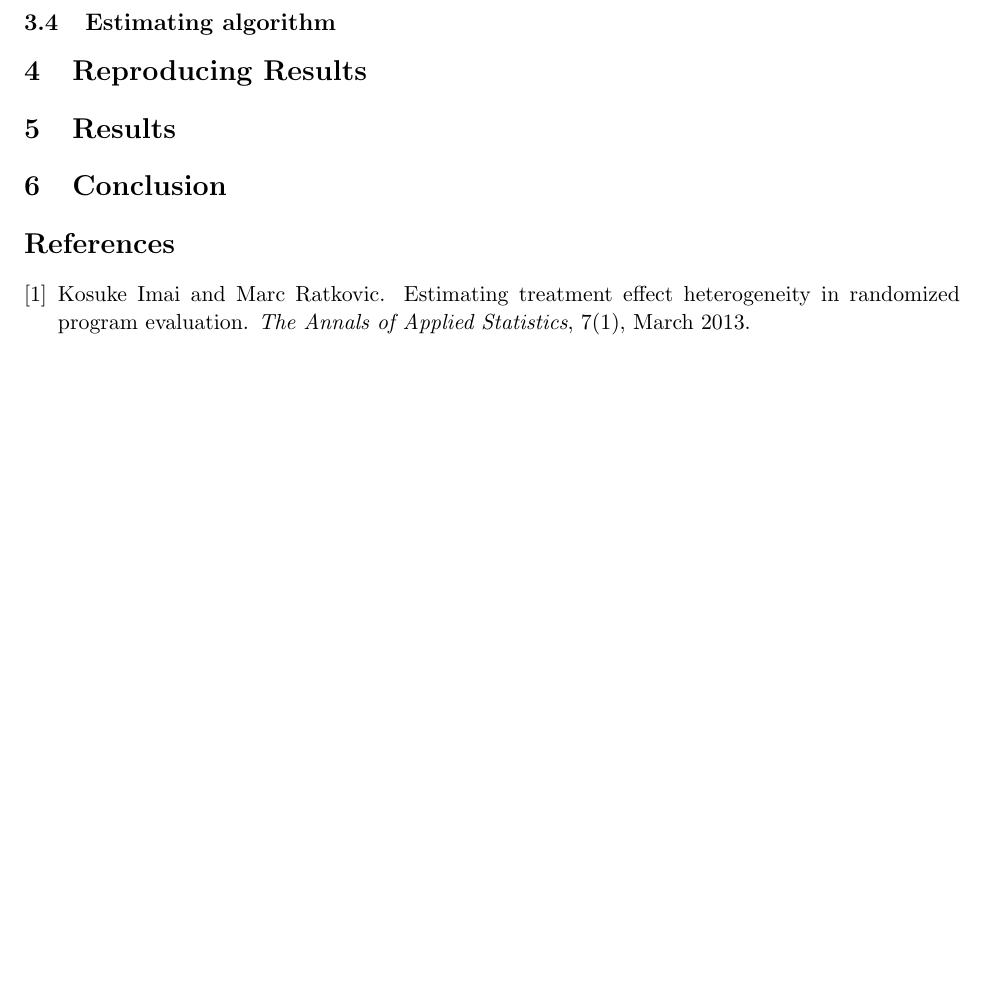
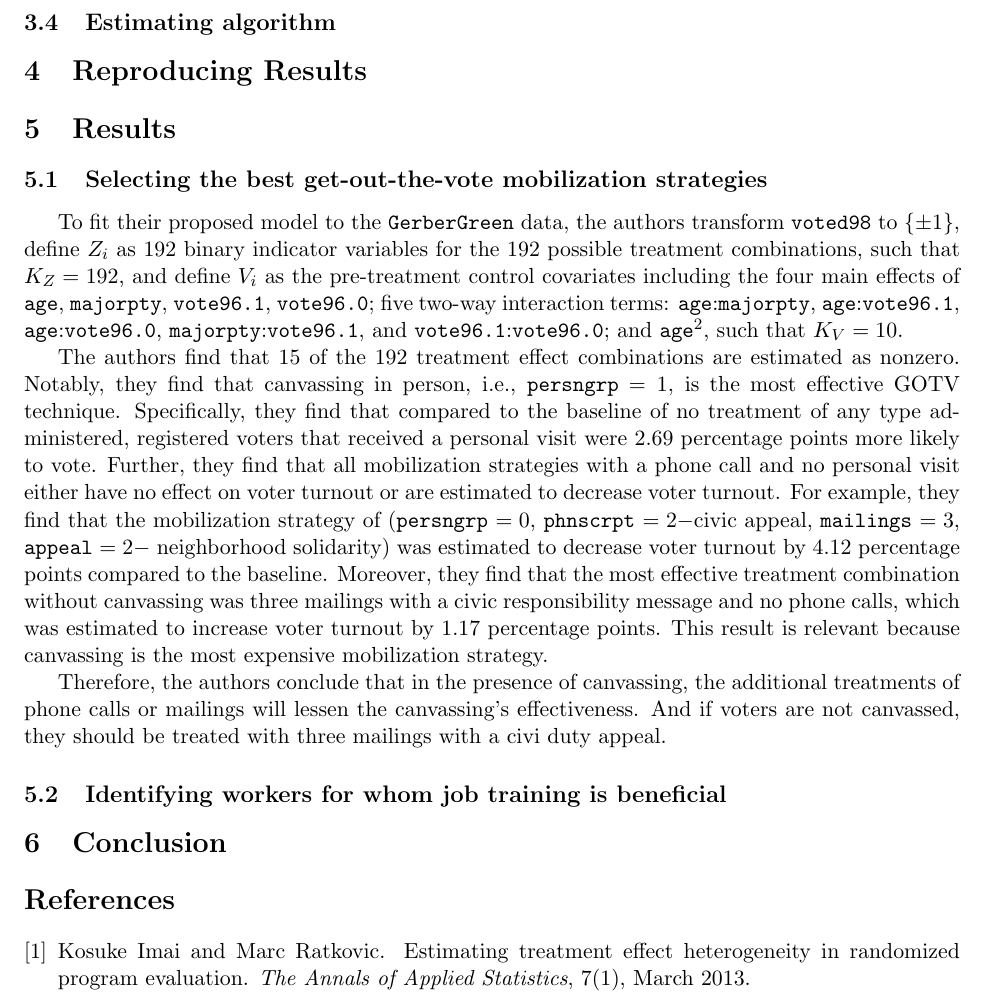
Before and after one commit to DannyMRoss/stat-511-groupproject, a LaTeX document (Report/Report.tex): part of page 10 of 10, cut so that both start at the same text, the shorter picture padded with empty space. Compiled offline with pdfLaTeX.

Commit message:
best gtov

```diff
--- a/Report/Report.tex
+++ b/Report/Report.tex
@@ -160,6 +160,23 @@ While not a true difference in probabilities, the authors argue that $\hat{\tau}
 
 \section{Results}
 
+\subsection{Selecting the best get-out-the-vote mobilization strategies}
+
+To fit their proposed model to the \texttt{GerberGreen} data, the authors transform \texttt{voted98} to $\{\pm1\}$, define $Z_i$ as 192 binary indicator variables for the 192 possible treatment combinations, such that $K_Z = 192$, and define $V_i$ as the pre-treatment control covariates including the four main effects of \texttt{age}, \texttt{majorpty}, \texttt{vote96.1}, \texttt{vote96.0}; five two-way interaction terms: \texttt{age}:\texttt{majorpty}, \texttt{age}:\texttt{vote96.1}, \texttt{age}:\texttt{vote96.0}, \texttt{majorpty}:\texttt{vote96.1}, and \texttt{vote96.1}:\texttt{vote96.0}; and \texttt{age}$^2$, such that $K_V = 10$.
+
+The authors find that 15 of the 192 treatment effect combinations are estimated as nonzero.
+Notably, they find that canvassing in person, i.e., \texttt{persngrp} $=1$, is the most effective GOTV technique.
+Specifically, they find that compared to the baseline of no treatment of any type administered, registered voters that received a personal visit were 2.69 percentage points more likely to vote.
+Further, they find that all mobilization strategies with a phone call and no personal visit either have no effect on voter turnout or are estimated to decrease voter turnout.
+For example, they find that the mobilization strategy of (\texttt{persngrp} $=0$, \texttt{phnscrpt} $=2-$civic appeal, \texttt{mailings} $=3$, \texttt{appeal} $=2-$ neighborhood solidarity) was estimated to decrease voter turnout by 4.12 percentage points compared to the baseline.
+Moreover, they find that the most effective treatment combination without canvassing was three mailings with a civic responsibility message and no phone calls, which was estimated to increase voter turnout by 1.17 percentage points.
+This result is relevant because canvassing is the most expensive mobilization strategy.
+
+Therefore, the authors conclude that in the presence of canvassing, the additional treatments of phone calls or mailings will lessen the canvassing's effectiveness. And if voters are not canvassed, they should be treated with three mailings with a civi duty appeal.
+
+\subsection{Identifying workers for whom job training is beneficial}
+
+
 \section{Conclusion}
 
 % Bibliography ----------------------
```
Also changed, not shown: Report/Report.pdf, 3 other files.
